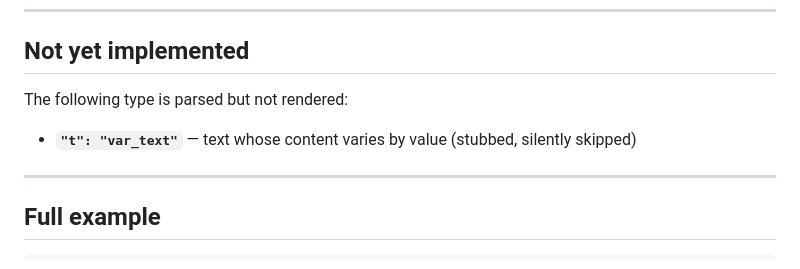
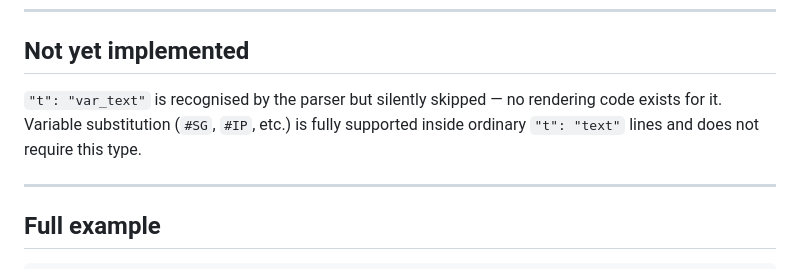
Before and after one commit to ZeSlammy/iSpindHub, a Markdown page: docs/templates.md, the part around the change. GitHub-like rendering.

Commit message:
docs: clarify var_text vs variable substitution in text lines
"t": "text" already supports #variable substitution fully — the
"not yet implemented" note was misleading. var_text is a separate
stubbed type that is silently skipped and likely redundant.

Co-Authored-By: Claude Sonnet 4.6 <noreply@anthropic.com>

```diff
--- a/docs/templates.md
+++ b/docs/templates.md
@@ -236,9 +236,7 @@ Leave `"f"` as `""` to keep the current font and use `"s"` for a size multiplier
 
 ## Not yet implemented
 
-The following type is parsed but not rendered:
-
-- **`"t": "var_text"`** — text whose content varies by value (stubbed, silently skipped)
+`"t": "var_text"` is recognised by the parser but silently skipped — no rendering code exists for it. Variable substitution (`#SG`, `#IP`, etc.) is fully supported inside ordinary `"t": "text"` lines and does not require this type.
 
 ---
 
```
